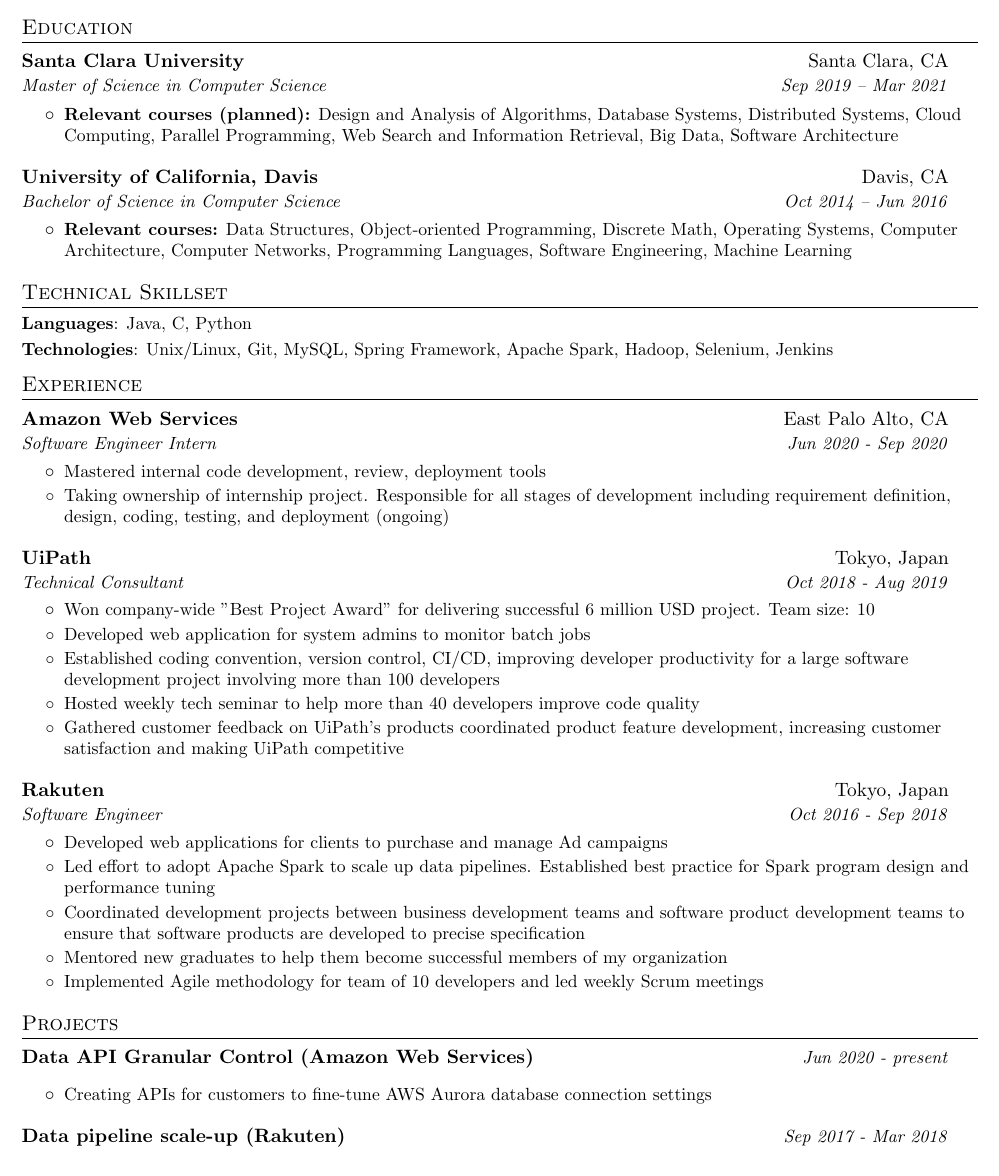
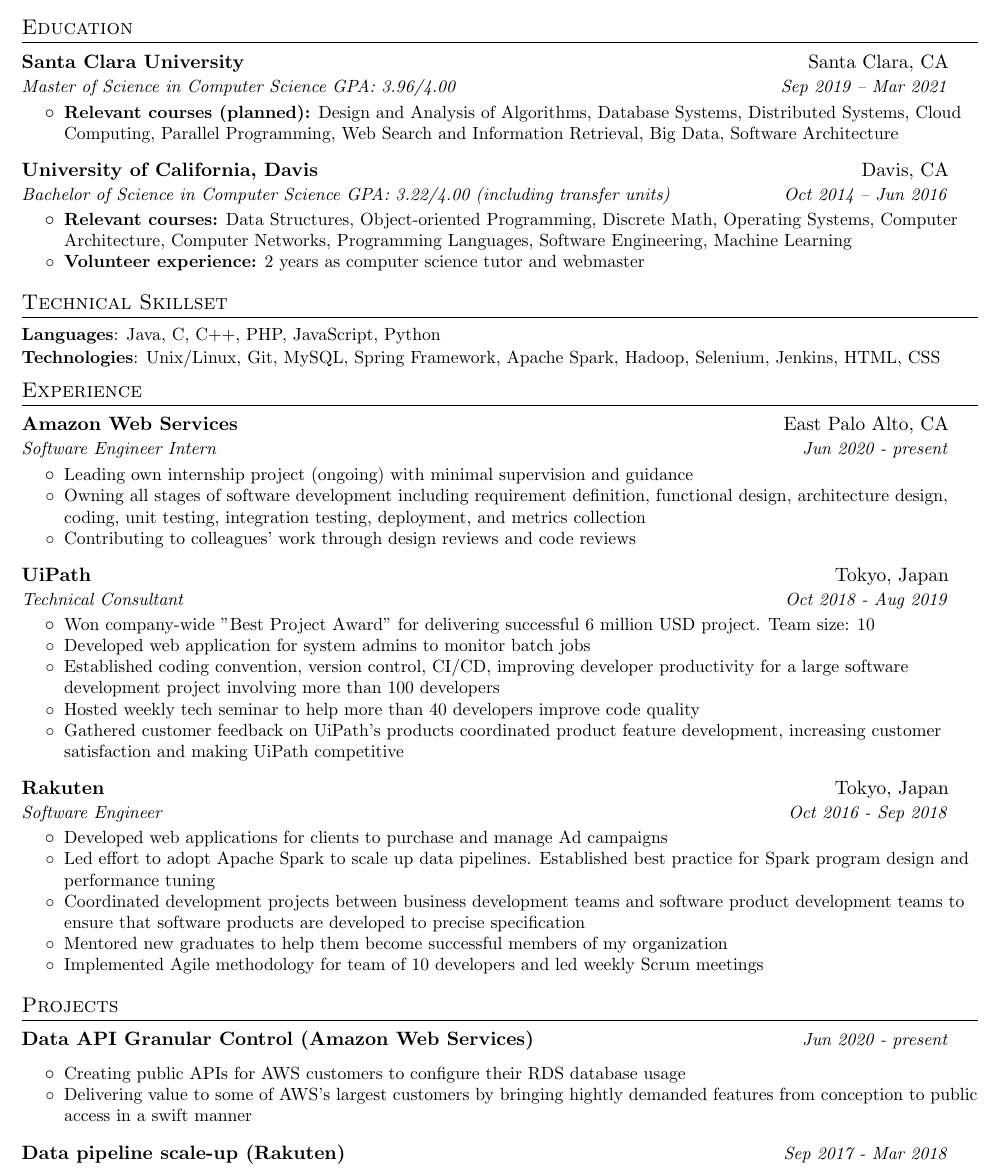
Before and after one commit to taylorchenca/Resume, a LaTeX CV (haoyao_chen_resume.tex): part of the page, cut so that both start at the same text. Compiled offline with pdfLaTeX.

Commit message:
Jul 19 update.

```diff
--- a/haoyao_chen_resume.tex
+++ b/haoyao_chen_resume.tex
@@ -96,15 +96,16 @@
   \resumeSubHeadingListStart
     \resumeSubheading
       {Santa Clara University}{Santa Clara, CA}
-      {Master of Science in Computer Science}{Sep 2019 -- Mar 2021}
+      {Master of Science in Computer Science  GPA: 3.96/4.00}{Sep 2019 -- Mar 2021}
       \begin{itemize}
         \bulletItem{\textbf{Relevant courses (planned):} Design and Analysis of Algorithms, Database Systems, Distributed Systems, Cloud Computing, Parallel Programming, Web Search and Information Retrieval, Big Data, Software Architecture}
       \end{itemize}
       \resumeSubheading
       {University of California, Davis}{Davis, CA}
-      {Bachelor of Science in Computer Science}{Oct 2014 -- Jun 2016}
+      {Bachelor of Science in Computer Science  GPA: 3.22/4.00 (including transfer units)}{Oct 2014 -- Jun 2016}
       \begin{itemize}
         \bulletItem{\textbf{Relevant courses:} Data Structures, Object-oriented Programming, Discrete Math, Operating Systems, Computer Architecture, Computer Networks, Programming Languages, Software Engineering, Machine Learning}
+        \bulletItem{\textbf{Volunteer experience:} 2 years as computer science tutor and webmaster}
       \end{itemize}
 
   \resumeSubHeadingListEnd
@@ -112,8 +113,8 @@
 % --------Technical Skillset------------
 \section{Technical Skillset}
 \resumeSubHeadingListStart
-\resumeSubItem{Languages}{Java, C, Python}
-\resumeSubItem{Technologies}{Unix/Linux, Git, MySQL, Spring Framework, Apache Spark, Hadoop, Selenium, Jenkins}
+\resumeSubItem{Languages}{Java, C, C++, PHP, JavaScript, Python}
+\resumeSubItem{Technologies}{Unix/Linux, Git, MySQL, Spring Framework, Apache Spark, Hadoop, Selenium, Jenkins, HTML, CSS}
 \resumeSubHeadingListEnd
 
 %-----------EXPERIENCE-----------------
@@ -121,10 +122,11 @@
   \resumeSubHeadingListStart
     \resumeSubheading
     {Amazon Web Services}{East Palo Alto, CA}
-    {Software Engineer Intern}{Jun 2020 - Sep 2020}
+    {Software Engineer Intern}{Jun 2020 - present}
     \begin{itemize}
-      \bulletItem {Mastered internal code development, review, deployment tools}
-      \bulletItem {Taking ownership of internship project. Responsible for all stages of development including requirement definition, design, coding, testing, and deployment (ongoing)}
+      \bulletItem {Leading own internship project (ongoing) with minimal supervision and guidance}
+      \bulletItem {Owning all stages of software development including requirement definition, functional design, architecture design, coding, unit testing, integration testing, deployment, and metrics collection}
+      \bulletItem {Contributing to colleagues' work through design reviews and code reviews}
     \end{itemize}
 
     \resumeSubheading
@@ -157,7 +159,8 @@
   \resumeSubHeadingListStart
     \resumeProject{Data API Granular Control (Amazon Web Services)}{Jun 2020 - present}
     \begin{itemize}
-      \bulletItem{Creating APIs for customers to fine-tune AWS Aurora database connection settings}
+      \bulletItem{Creating public APIs for AWS customers to configure their RDS database usage}
+      \bulletItem{Delivering value to some of AWS's largest customers by bringing hightly demanded features from conception to public access in a swift manner}
     \end{itemize}
 
   \resumeProject{Data pipeline scale-up (Rakuten)}{Sep 2017 - Mar 2018}
```
Also changed, not shown: haoyao_chen_resume.pdf.
